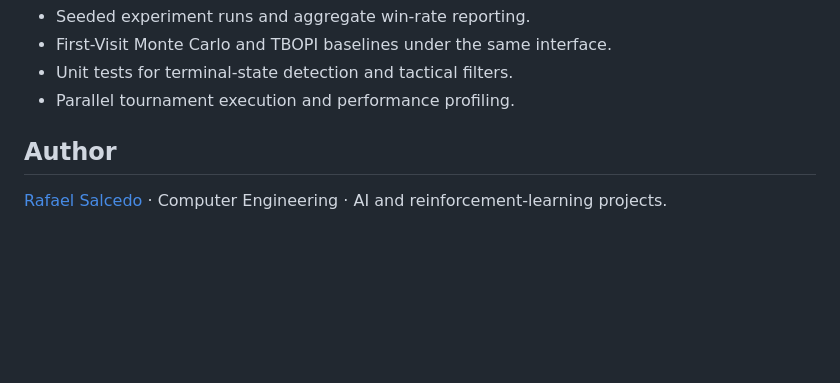
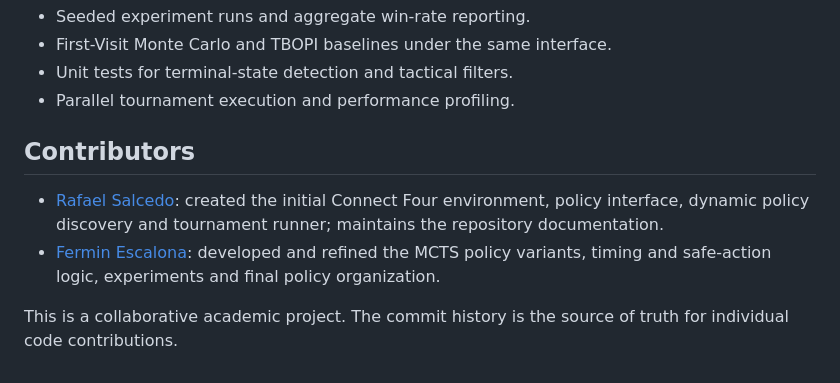
Before and after one commit to rafaelsava/Connect4RL, a Markdown page: README.md, the part around the change. Rendered like a GitHub page; blank space fills up the shorter version.

Commit message:
docs: credit project contributors

```diff
--- a/README.md
+++ b/README.md
@@ -86,6 +86,9 @@ The board uses `0` for empty cells, `-1` for red and `1` for yellow.
 - Unit tests for terminal-state detection and tactical filters.
 - Parallel tournament execution and performance profiling.
 
-## Author
+## Contributors
 
-[Rafael Salcedo](https://github.com/rafaelsava) · Computer Engineering · AI and reinforcement-learning projects.
+- [Rafael Salcedo](https://github.com/rafaelsava): created the initial Connect Four environment, policy interface, dynamic policy discovery and tournament runner; maintains the repository documentation.
+- [Fermin Escalona](https://github.com/FerminEscalona): developed and refined the MCTS policy variants, timing and safe-action logic, experiments and final policy organization.
+
+This is a collaborative academic project. The commit history is the source of truth for individual code contributions.
```
